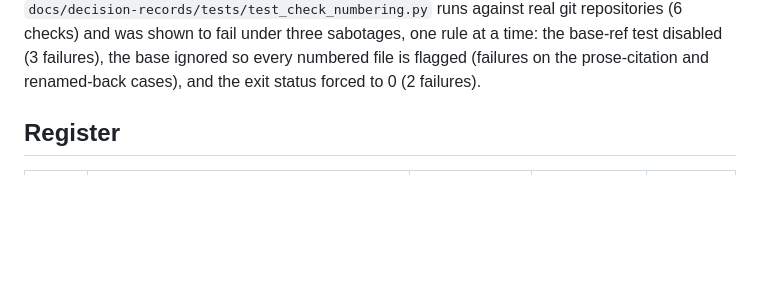
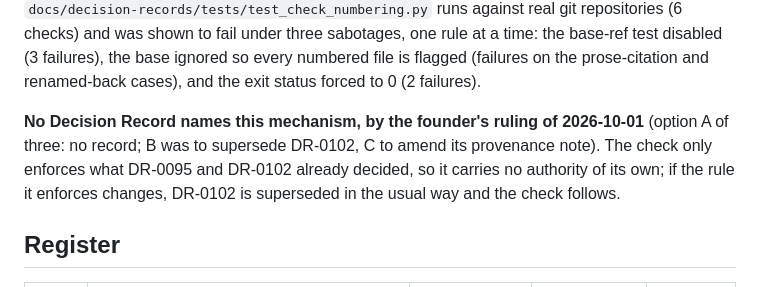
Before and after one commit to louisbaudry/UkraineIndependenceWar_dot_org, a Markdown page: docs/decision-records/README.md, the part around the change. Rendered like a GitHub page; blank space fills up the shorter version.

Commit message:
DR README: record that the numbering check needs no Decision Record
The founder ruled 2026-10-01 (option A of three, the recommendation) that the
check enforces what DR-0095/DR-0102 already decided and so needs no record of
its own. Resolves the governance question left open in this PR's description.
Documentation only.

Co-Authored-By: Claude Sonnet 5.5 <noreply@anthropic.com>
Claude-Session: https://claude.ai/code/session_01BWNC6DcwdSBmmLsyWB5Sim

```diff
--- a/docs/decision-records/README.md
+++ b/docs/decision-records/README.md
@@ -39,6 +39,13 @@ repositories (6 checks) and was shown to fail under three sabotages, one
 rule at a time: the base-ref test disabled (3 failures), the base ignored so
 every numbered file is flagged (failures on the prose-citation and
 renamed-back cases), and the exit status forced to 0 (2 failures).
+
+**No Decision Record names this mechanism, by the founder's ruling of
+2026-10-01** (option A of three: no record; B was to supersede DR-0102, C to
+amend its provenance note). The check only enforces what DR-0095 and DR-0102
+already decided, so it carries no authority of its own; if the rule it
+enforces changes, DR-0102 is superseded in the usual way and the check
+follows.
 
 ## Register
 
```
